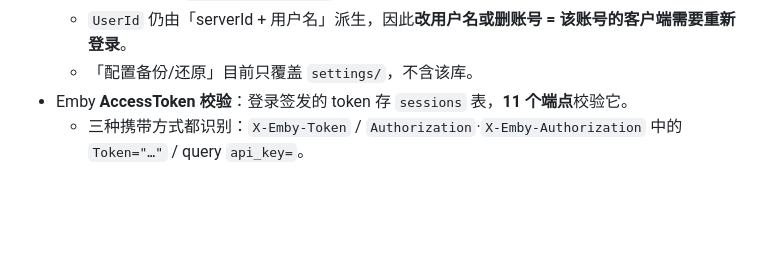
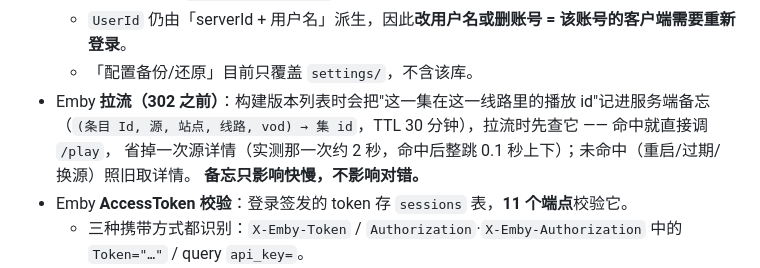
Before and after one commit to dlushu/media-bridge-panel, a Markdown page: docs/develop.md, the part around the change. Drawn GitHub-style; blank space fills up the shorter version.

Commit message:
docs: 补齐拉流的两处说明（query 令牌用 api_key、播放快路径备忘）
- `emby-compat.md`：把"query 里的 `X-Emby-Token` 被忽略、只认请求头"写清楚，并说明面板自己发出去的
  `DirectStreamUrl` / `Path` 带的是 query 的 `api_key`（真机也有 `AddApiKeyToDirectStreamUrl` 这个取向）。
  写成 `X-Emby-Token` 等于没带 —— 客户端自己会带鉴权头所以看不出差别，交给外部播放器/投屏就会 401。
- `develop.md`：补一句播放快路径备忘（命中省掉一次源详情），免得后来者以为"每次播放都要重取详情"。

```diff
--- a/docs/develop.md
+++ b/docs/develop.md
@@ -304,6 +304,10 @@ module.exports = {
   - 旧版单账号（`settings/emby.json` 中的明文）在首次用到该库时自动迁移，并清除明文。
   - `UserId` 仍由「serverId + 用户名」派生，因此**改用户名或删账号 = 该账号的客户端需要重新登录**。
   - 「配置备份/还原」目前只覆盖 `settings/`，不含该库。
+- Emby **拉流（302 之前）**：构建版本列表时会把"这一集在这一线路里的播放 id"记进服务端备忘
+  （`(条目 Id, 源, 站点, 线路, vod) → 集 id`，TTL 30 分钟），拉流时先查它 —— 命中就直接调 `/play`，
+  省掉一次源详情（实测那一次约 2 秒，命中后整跳 0.1 秒上下）；未命中（重启/过期/换源）照旧取详情。
+  **备忘只影响快慢，不影响对错。**
 - Emby **AccessToken 校验**：登录签发的 token 存 `sessions` 表，**11 个端点**校验它。
   - 三种携带方式都识别：`X-Emby-Token` / `Authorization`·`X-Emby-Authorization` 中的 `Token="…"` /
     query `api_key=`。
```
Also changed, not shown: docs/emby-compat.md (+1 -1 lines).
